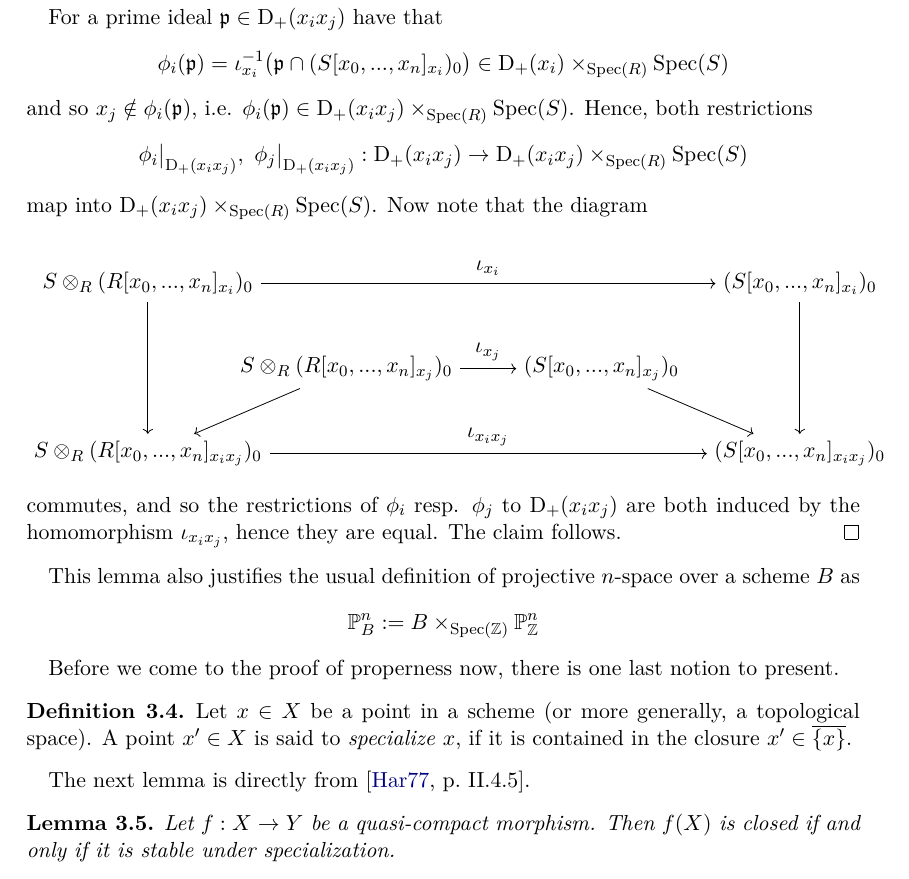
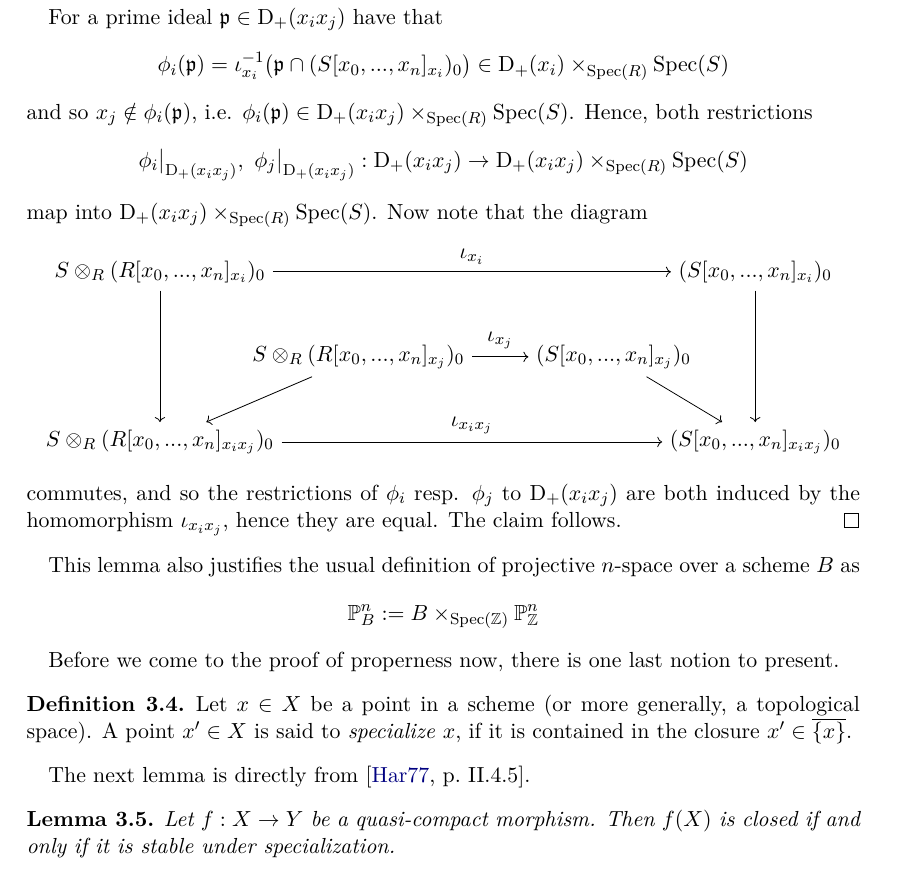
Before and after one commit to FeanorTheElf/miniprojects-ht, a LaTeX document (Schemes/submission.tex): part of page 11 of 15, cut so that both start at the same text. Compiled offline with pdfLaTeX.

Commit message:
Shrunk diagram to make it fit the page

```diff
--- a/Schemes/submission.tex
+++ b/Schemes/submission.tex
@@ -626,9 +626,9 @@ It seems to be the kind of characterization I would expect to find in most textb
             \node (Rg) at (0.5, -1.5) {$S \otimes_R (R[x_0, ..., x_n]_{x_j})_0$};
             \node (Rfg) at (-3, -3) {$S \otimes_R (R[x_0, ..., x_n]_{x_ix_j})_0$};
 
-            \node (Sf) at (8.5, 0) {$(S[x_0, ..., x_n]_{x_i})_0$};
+            \node (Sf) at (7.5, 0) {$(S[x_0, ..., x_n]_{x_i})_0$};
             \node (Sg) at (5, -1.5) {$(S[x_0, ..., x_n]_{x_j})_0$};
-            \node (Sfg) at (8.5, -3) {$(S[x_0, ..., x_n]_{x_ix_j})_0$};
+            \node (Sfg) at (7.5, -3) {$(S[x_0, ..., x_n]_{x_ix_j})_0$};
 
             \draw [->] (Rf) -- (Sf) node [midway, above] {$\iota_{x_i}$};
             \draw [->] (Rg) -- (Sg) node [midway, above] {$\iota_{x_j}$};
```
Also changed, not shown: Schemes/submission.pdf.
